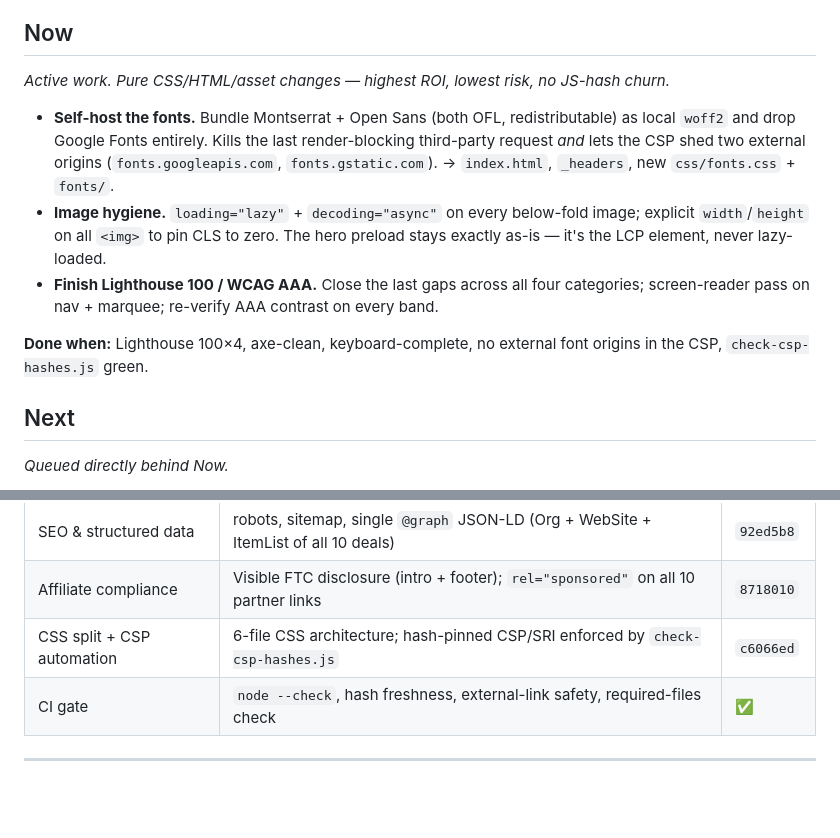
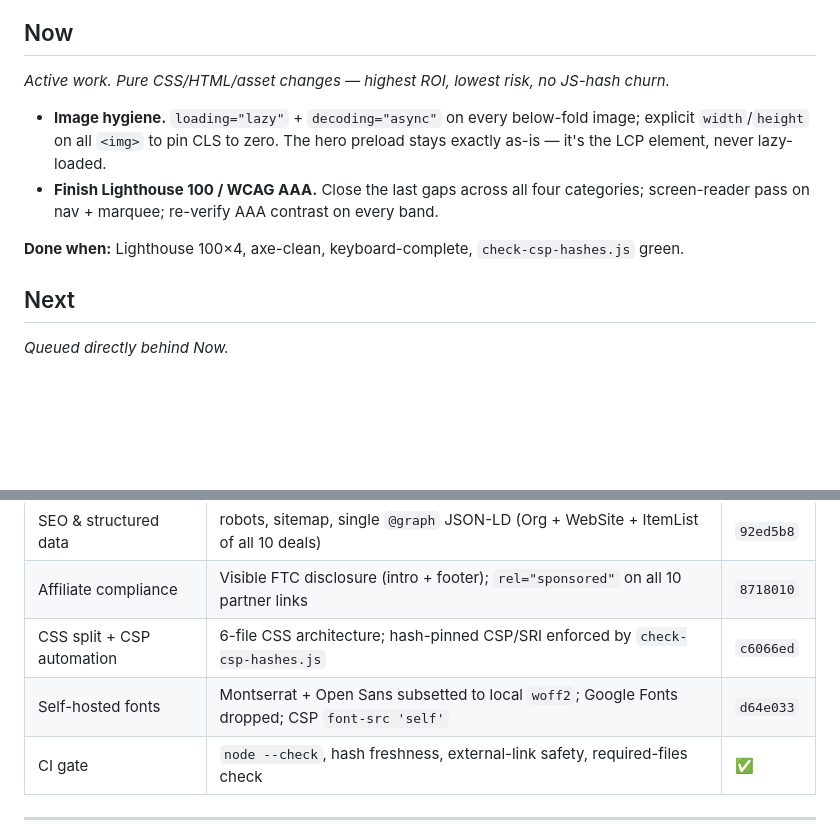
Before and after one commit to coleyrockin/CJIIIPICKLEBALL, a Markdown page: ROADMAP.md, 2 parts joined by grey strips. Rendered like a GitHub page; blank space fills up the shorter version.

```diff
--- a/ROADMAP.md
+++ b/ROADMAP.md
@@ -13,18 +13,13 @@ framework, zero build step, hardened CSP, shipped by hand on `main` → Netlify.
 ## Now
 *Active work. Pure CSS/HTML/asset changes — highest ROI, lowest risk, no JS-hash churn.*
 
-- **Self-host the fonts.** Bundle Montserrat + Open Sans (both OFL, redistributable) as local `woff2`
-  and drop Google Fonts entirely. Kills the last render-blocking third-party request *and* lets the
-  CSP shed two external origins (`fonts.googleapis.com`, `fonts.gstatic.com`). → `index.html`,
-  `_headers`, new `css/fonts.css` + `fonts/`.
 - **Image hygiene.** `loading="lazy"` + `decoding="async"` on every below-fold image; explicit
   `width`/`height` on all `<img>` to pin CLS to zero. The hero preload stays exactly as-is — it's the
   LCP element, never lazy-loaded.
 - **Finish Lighthouse 100 / WCAG AAA.** Close the last gaps across all four categories; screen-reader
   pass on nav + marquee; re-verify AAA contrast on every band.
 
-**Done when:** Lighthouse 100×4, axe-clean, keyboard-complete, no external font origins in the CSP,
-`check-csp-hashes.js` green.
+**Done when:** Lighthouse 100×4, axe-clean, keyboard-complete, `check-csp-hashes.js` green.
 
 ## Next
 *Queued directly behind Now.*
@@ -77,6 +72,7 @@ framework, zero build step, hardened CSP, shipped by hand on `main` → Netlify.
 | SEO & structured data | robots, sitemap, single `@graph` JSON-LD (Org + WebSite + ItemList of all 10 deals) | `92ed5b8` |
 | Affiliate compliance | Visible FTC disclosure (intro + footer); `rel="sponsored"` on all 10 partner links | `8718010` |
 | CSS split + CSP automation | 6-file CSS architecture; hash-pinned CSP/SRI enforced by `check-csp-hashes.js` | `c6066ed` |
+| Self-hosted fonts | Montserrat + Open Sans subsetted to local `woff2`; Google Fonts dropped; CSP `font-src 'self'` | `d64e033` |
 | CI gate | `node --check`, hash freshness, external-link safety, required-files check | ✅ |
 
 ---
```
Also changed, not shown: README.md (+1 -1 lines), docs/screenshot.jpg, 3 other files.
